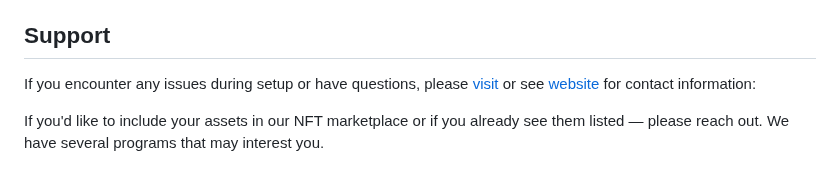
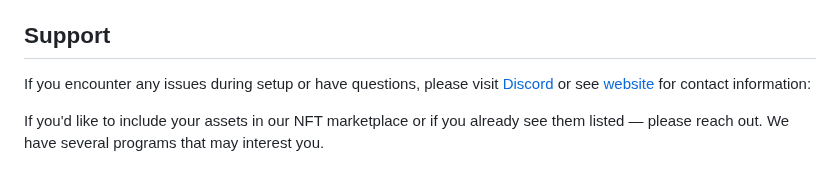
Before and after one commit to pixlygames/nftconnect, a Markdown page: README.md, the part around the change. GitHub-like rendering.

```diff
--- a/README.md
+++ b/README.md
@@ -90,6 +90,6 @@ NFTconnect securely communicates with our central server to validate player NFTs
 
 ## Support
 
-If you encounter any issues during setup or have questions, please [visit](https://discord.gg/7dr9m5AFCF) or see [website](https://pixly.games/nftconnect) for contact information:
+If you encounter any issues during setup or have questions, please visit [Discord](https://discord.gg/7dr9m5AFCF) or see [website](https://pixly.games/nftconnect) for contact information:
 
 If you'd like to include your assets in our NFT marketplace or if you already see them listed — please reach out. We have several programs that may interest you.
```
